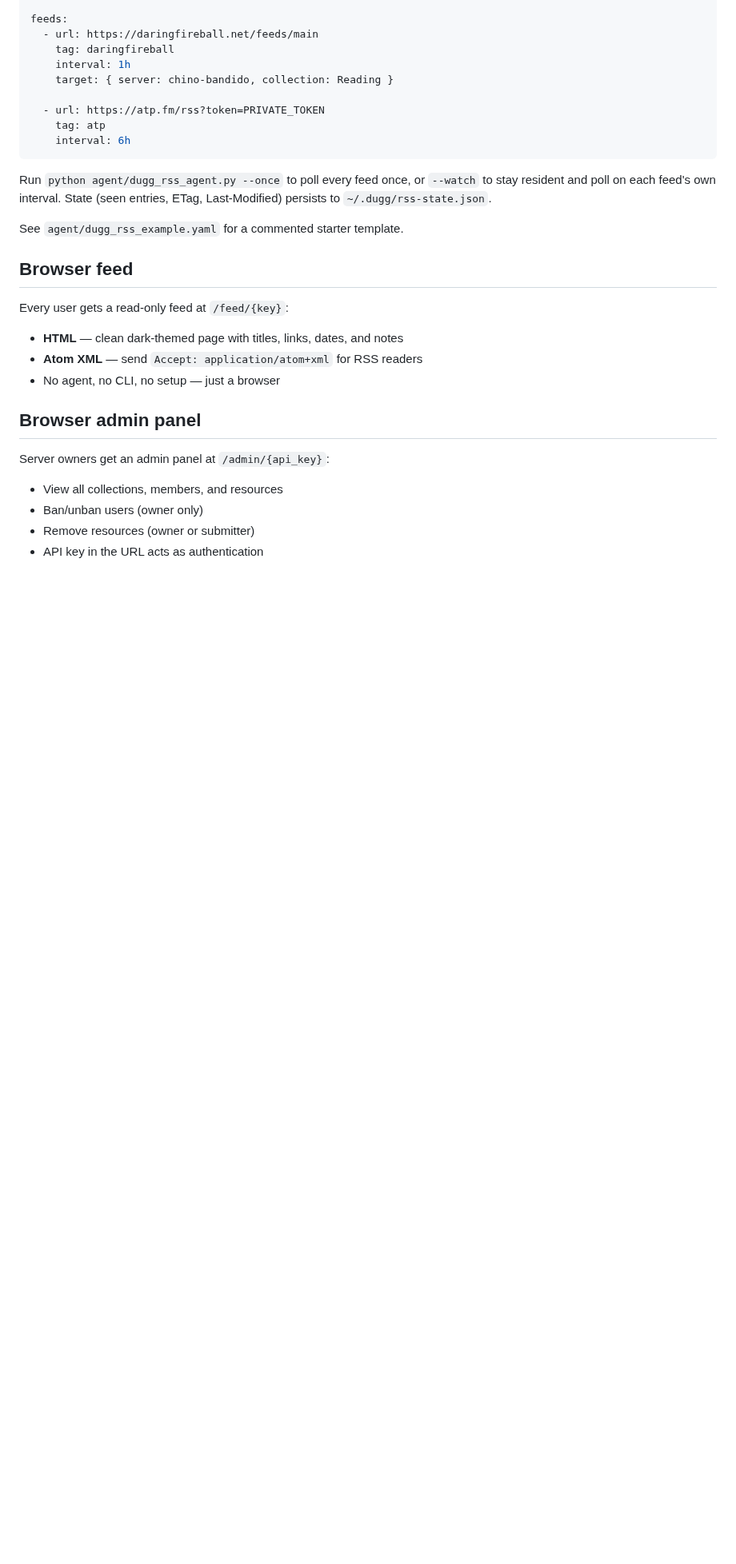
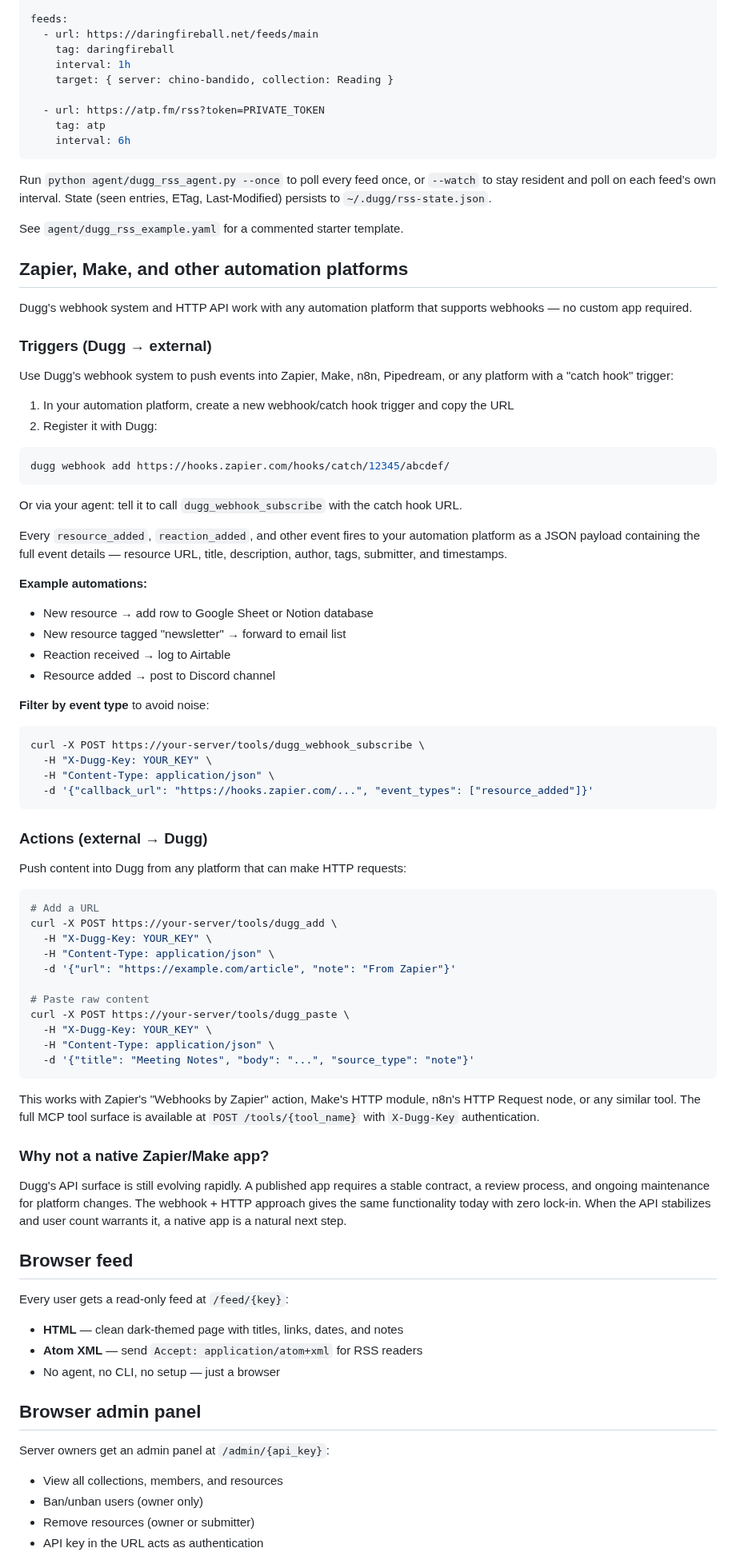
Before and after one commit to kadedworkin/dugg-fyi, a Markdown page: docs/INTEGRATIONS.md, the part around the change. Shown at 80% size. GitHub-like rendering; blank space fills up the shorter version.

Commit message:
Add Zapier/Make/n8n integration guide to INTEGRATIONS.md
Documents webhook-based triggers and HTTP-based actions that work with
any automation platform today without a native app. Covers catch hooks,
event filtering, and the full /tools/* HTTP API for ingest.

Co-Authored-By: Claude Opus 4.6 <noreply@anthropic.com>

````diff
--- a/docs/INTEGRATIONS.md
+++ b/docs/INTEGRATIONS.md
@@ -150,6 +150,64 @@ Run `python agent/dugg_rss_agent.py --once` to poll every feed once, or `--watch
 
 See `agent/dugg_rss_example.yaml` for a commented starter template.
 
+## Zapier, Make, and other automation platforms
+
+Dugg's webhook system and HTTP API work with any automation platform that supports webhooks — no custom app required.
+
+### Triggers (Dugg → external)
+
+Use Dugg's webhook system to push events into Zapier, Make, n8n, Pipedream, or any platform with a "catch hook" trigger:
+
+1. In your automation platform, create a new webhook/catch hook trigger and copy the URL
+2. Register it with Dugg:
+
+```bash
+dugg webhook add https://hooks.zapier.com/hooks/catch/12345/abcdef/
+```
+
+Or via your agent: tell it to call `dugg_webhook_subscribe` with the catch hook URL.
+
+Every `resource_added`, `reaction_added`, and other event fires to your automation platform as a JSON payload containing the full event details — resource URL, title, description, author, tags, submitter, and timestamps.
+
+**Example automations:**
+- New resource → add row to Google Sheet or Notion database
+- New resource tagged "newsletter" → forward to email list
+- Reaction received → log to Airtable
+- Resource added → post to Discord channel
+
+**Filter by event type** to avoid noise:
+
+```bash
+curl -X POST https://your-server/tools/dugg_webhook_subscribe \
+  -H "X-Dugg-Key: YOUR_KEY" \
+  -H "Content-Type: application/json" \
+  -d '{"callback_url": "https://hooks.zapier.com/...", "event_types": ["resource_added"]}'
+```
+
+### Actions (external → Dugg)
+
+Push content into Dugg from any platform that can make HTTP requests:
+
+```bash
+# Add a URL
+curl -X POST https://your-server/tools/dugg_add \
+  -H "X-Dugg-Key: YOUR_KEY" \
+  -H "Content-Type: application/json" \
+  -d '{"url": "https://example.com/article", "note": "From Zapier"}'
+
+# Paste raw content
+curl -X POST https://your-server/tools/dugg_paste \
+  -H "X-Dugg-Key: YOUR_KEY" \
+  -H "Content-Type: application/json" \
+  -d '{"title": "Meeting Notes", "body": "...", "source_type": "note"}'
+```
+
+This works with Zapier's "Webhooks by Zapier" action, Make's HTTP module, n8n's HTTP Request node, or any similar tool. The full MCP tool surface is available at `POST /tools/{tool_name}` with `X-Dugg-Key` authentication.
+
+### Why not a native Zapier/Make app?
+
+Dugg's API surface is still evolving rapidly. A published app requires a stable contract, a review process, and ongoing maintenance for platform changes. The webhook + HTTP approach gives the same functionality today with zero lock-in. When the API stabilizes and user count warrants it, a native app is a natural next step.
+
 ## Browser feed
 
 Every user gets a read-only feed at `/feed/{key}`:
````
